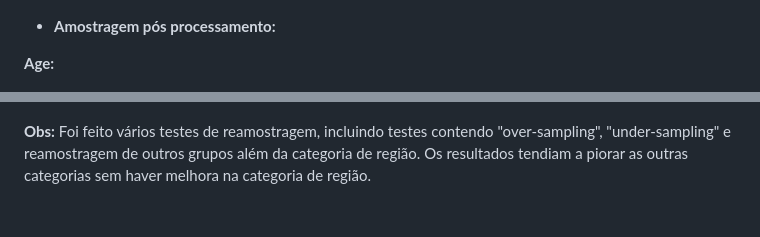
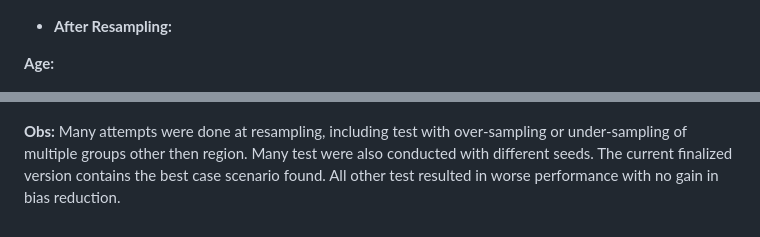
Before and after one commit to Nefex-Shadow/Toy_Example_NIAR_en, a Markdown page: docs/Fairness/fairness_report.md, 2 parts joined by grey strips. Rendered like a GitHub page.

Commit message:
Translated fairness report

```diff
--- a/docs/Fairness/fairness_report.md
+++ b/docs/Fairness/fairness_report.md
@@ -101,7 +96,7 @@ uma semente aleatória fixada, com valor 18979.
 
 ![Base sample for size](./Images/sample_size_1.png "Base sample based on size")
 
-- **Amostragem pós processamento:**
+- **After Resampling:**
 
 **Age:**
 
@@ -150,7 +146,8 @@ assim de criar uma nova diferença de desempenho entre os outros grupos.
 - Size:
 ![Second evaluation based on Size](Images/size_v2.png "Evaluation by Size")
 
-**Obs:** Foi feito vários testes de reamostragem, incluindo testes contendo
-"over-sampling", "under-sampling" e reamostragem de outros grupos além da
-categoria de região. Os resultados tendiam a piorar as outras categorias
-sem haver melhora na categoria de região.
+**Obs:** Many attempts were done at resampling, including test with
+over-sampling or under-sampling of multiple groups other
+then region. Many test were also conducted with different seeds.
+The current finalized version contains the best case scenario found.
+All other test resulted in worse performance with no gain in bias reduction.
```
Also changed, not shown: other parts of docs/Fairness/fairness_report.md (+58 -62 lines).
